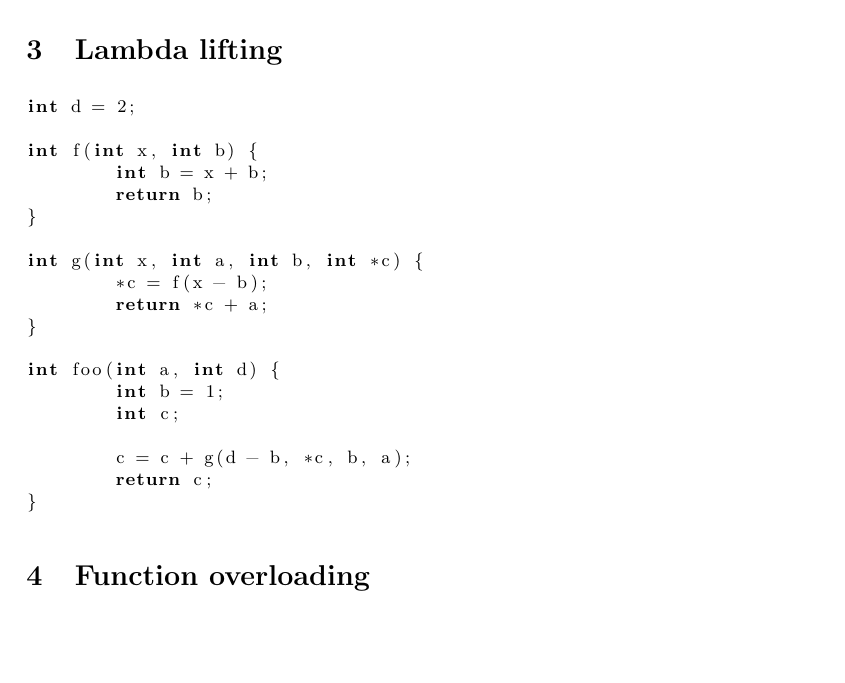
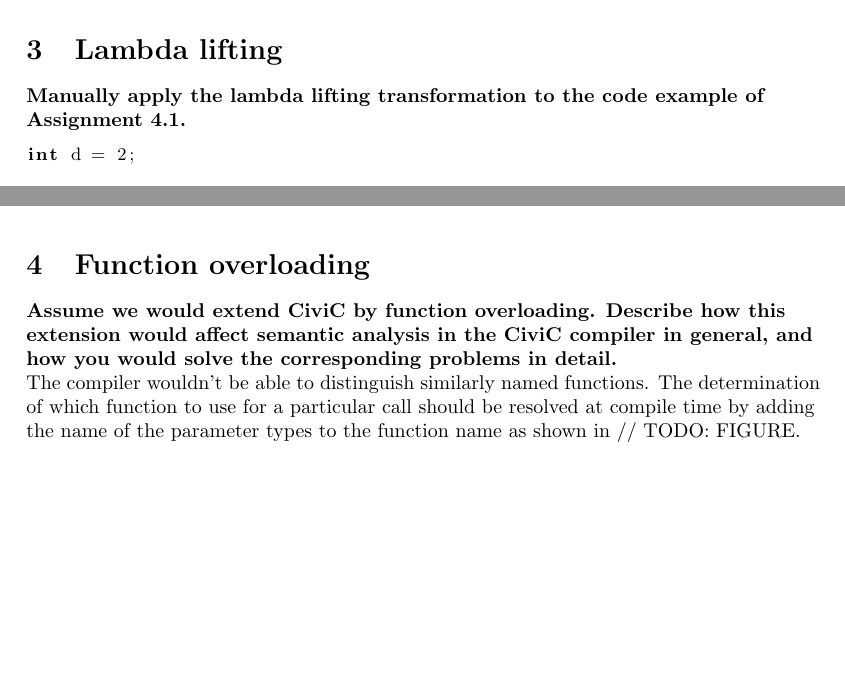
Before and after one commit to rkok98/CiviC-Compiler, a LaTeX problem sheet (Assignment 4/PT-essay.tex): part of page 4 of 4 before the commit and two parts of pages 4 and 5 of 5 after it, the two joined at a grey line, cut so that both start at the same text. Compiled offline with pdfLaTeX.

Commit message:
Function overloading

```diff
--- a/Assignment 4/PT-essay.tex
+++ b/Assignment 4/PT-essay.tex
@@ -78,6 +78,7 @@ baaa
 aaaa
 \newpage
 \section{Lambda lifting}
+\textbf{Manually apply the lambda lifting transformation to the code example of Assignment 4.1.}
 \begin{lstlisting}[basicstyle=\small, language=C]
 int d = 2;
 
@@ -99,7 +100,14 @@ int foo(int a, int d) {
 	return c;
 }
 \end{lstlisting}
+\newpage
 \section{Function overloading}
+\textbf{Assume we would extend CiviC by function overloading. Describe how
+this extension would affect semantic analysis in the CiviC compiler in general,
+and how you would solve the corresponding problems in detail.\\}
+The compiler wouldn't be able to distinguish similarly named functions.
+The determination of which function to use for a particular call should
+be resolved at compile time by adding the name of the parameter types to the function name as shown in // TODO: FIGURE.
 
 \end{flushleft}
 \end{document}
```
Also changed, not shown: Assignment 4/PT-essay.pdf.
